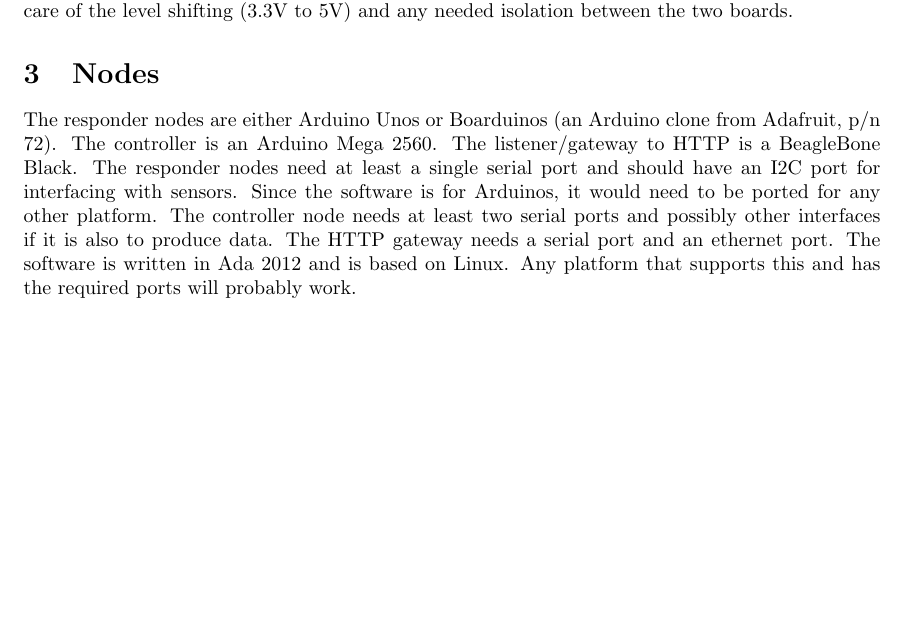
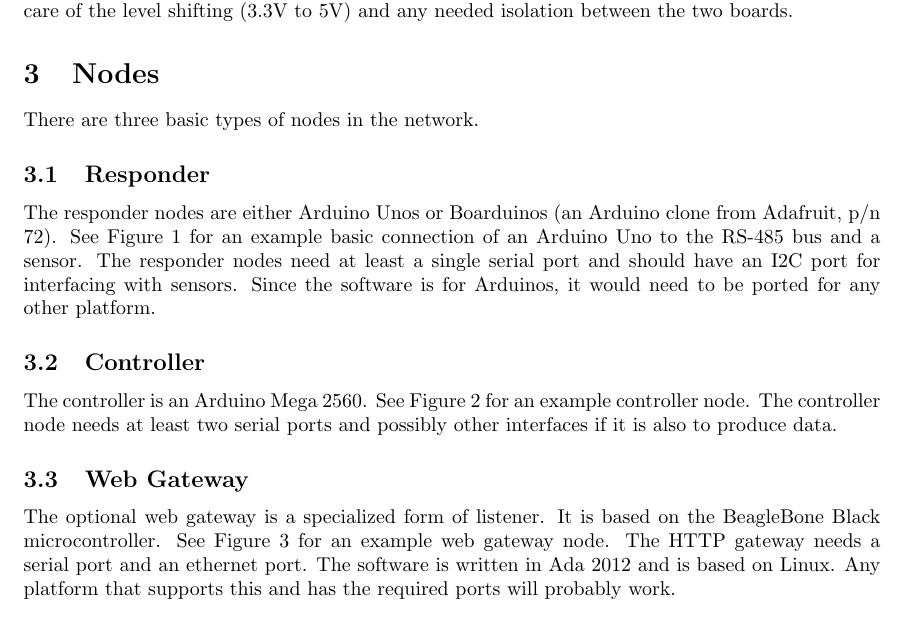
Before and after one commit to BrentSeidel/Arduino-Sensor-Network, a LaTeX document (Documentation/Hardware.tex): part of page 2 of 3 before the commit and part of page 2 of 6 after it, cut so that both start at the same text, the shorter picture padded with empty space. Compiled offline with pdfLaTeX; a LaTeX package or settings file that is missing is left out.

Commit message:
Documentation Updates
Create a set of basic wiring/connection diagrams for the nodes and add them to the documentation.  The generating KiCAD files may be added later.

```diff
--- a/Documentation/Hardware.tex
+++ b/Documentation/Hardware.tex
@@ -1,7 +1,12 @@
-\documentclass[10pt, openany, draft]{article}
+%\documentclass[10pt, draft]{article}
+\documentclass[10pt]{article}
 
 \usepackage{fancyhdr}
 \usepackage{multind}
+\usepackage{pstricks}
+\usepackage{graphicx}
+\usepackage[yyyymmdd]{datetime}
+\renewcommand{\dateseparator}{-}
 \usepackage{geometry}
 \geometry{letterpaper}
 %
@@ -40,4 +46,7 @@
 It was decided that it would be useful to be able to send commands from the HTTP gateway (BeagleBone Black) to the controller.  To accomplish this, the TX side of the serial port on the BeagleBone Black and the RX side of one of the extra serial ports on the Arduino Mega 2560 were used.  Since the RS-485 drivers were purchased in bulk, there were some available.  Using these took care of the level shifting (3.3V to 5V) and any needed isolation between the two boards.
 
 \section{Nodes}
-The responder nodes are either Arduino Unos or Boarduinos (an Arduino clone from Adafruit, p/n 72).  The controller is an Arduino Mega 2560.  The listener/gateway to HTTP is a BeagleBone Black.  The responder nodes need at least a single serial port and should have an I2C port for interfacing with sensors.  Since the software is for Arduinos, it would need to be ported for any other platform.  The controller node needs at least two serial ports and possibly other interfaces if it is also to produce data.  The HTTP gateway needs a serial port and an ethernet port.  The software is written in Ada 2012 and is based on Linux.  Any platform that supports this and has the required ports will probably work.
+There are three basic types of nodes in the network.
+
+\subsection{Responder}
+The responder nodes are either Arduino Unos or Boarduinos (an Arduino clone from Adafruit, p/n 72).  See Figure \ref{fig:basic} for an example basic connection of an Arduino Uno to the RS-485 bus and a sensor.  The responder nodes need at least a single serial port and should have an I2C port for interfacing with sensors.  Since the software is for Arduinos, it would need to be ported for any other platform.
@@ -43,0 +58,5 @@
+  \label{fig:basic}
+\end{figure}
+
+\subsection{Controller}
+The controller is an Arduino Mega 2560.  See Figure \ref{fig:controller} for an example controller node.  The controller node needs at least two serial ports and possibly other interfaces if it is also to produce data.
@@ -43,0 +68,5 @@
+  \label{fig:controller}
+\end{figure}
+
+\subsection{Web Gateway}
+The optional web gateway is a specialized form of listener.  It is based on the BeagleBone Black microcontroller.  See Figure \ref{fig:gateway} for an example web gateway node.  The HTTP gateway needs a serial port and an ethernet port.  The software is written in Ada 2012 and is based on Linux.  Any platform that supports this and has the required ports will probably work.
```
Also changed, not shown: Documentation/Connection Diagram.pdf (added), Documentation/ControllerUnit.pdf (added), Documentation/Hardware.pdf, Documentation/ResponderUnit.pdf (added), Documentation/WebGateway.pdf (added), Documentation/Hardware.tex (20 more changed lines).
